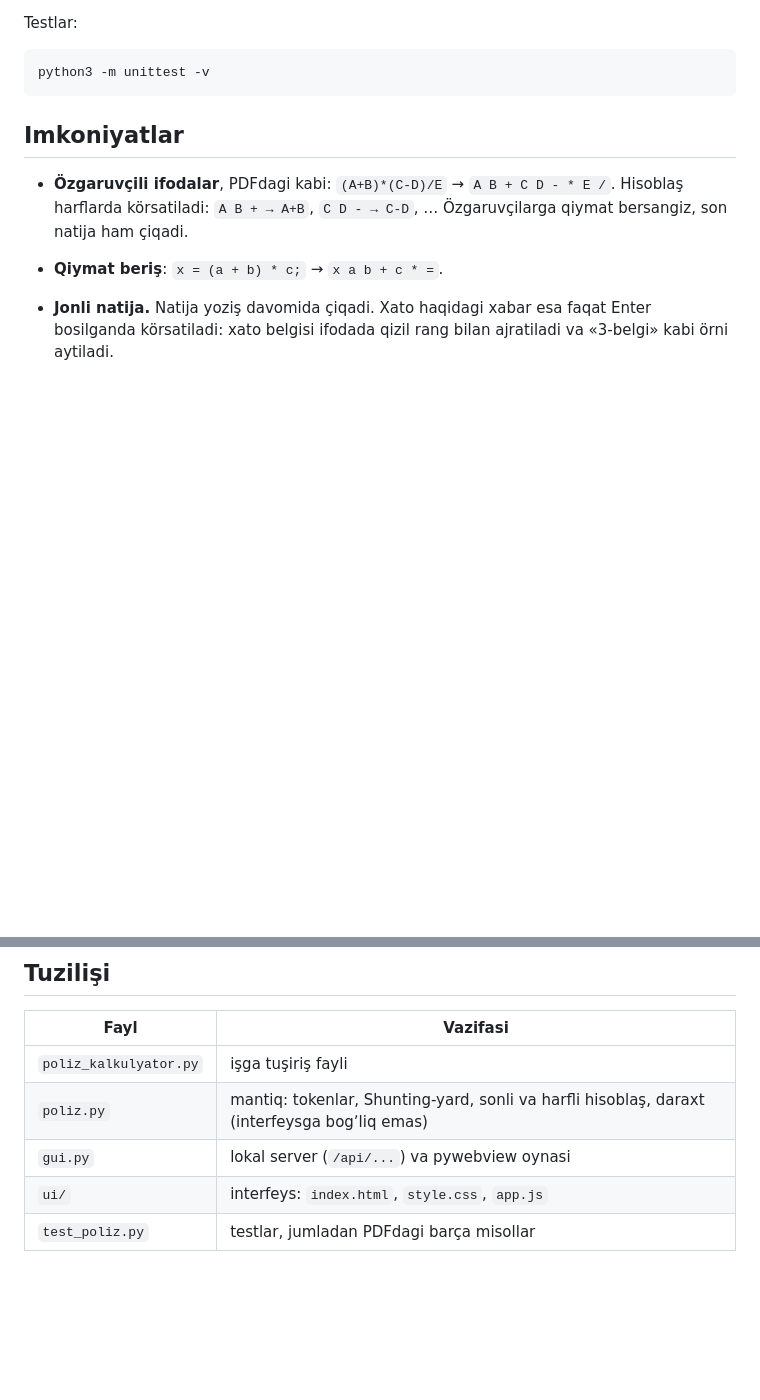
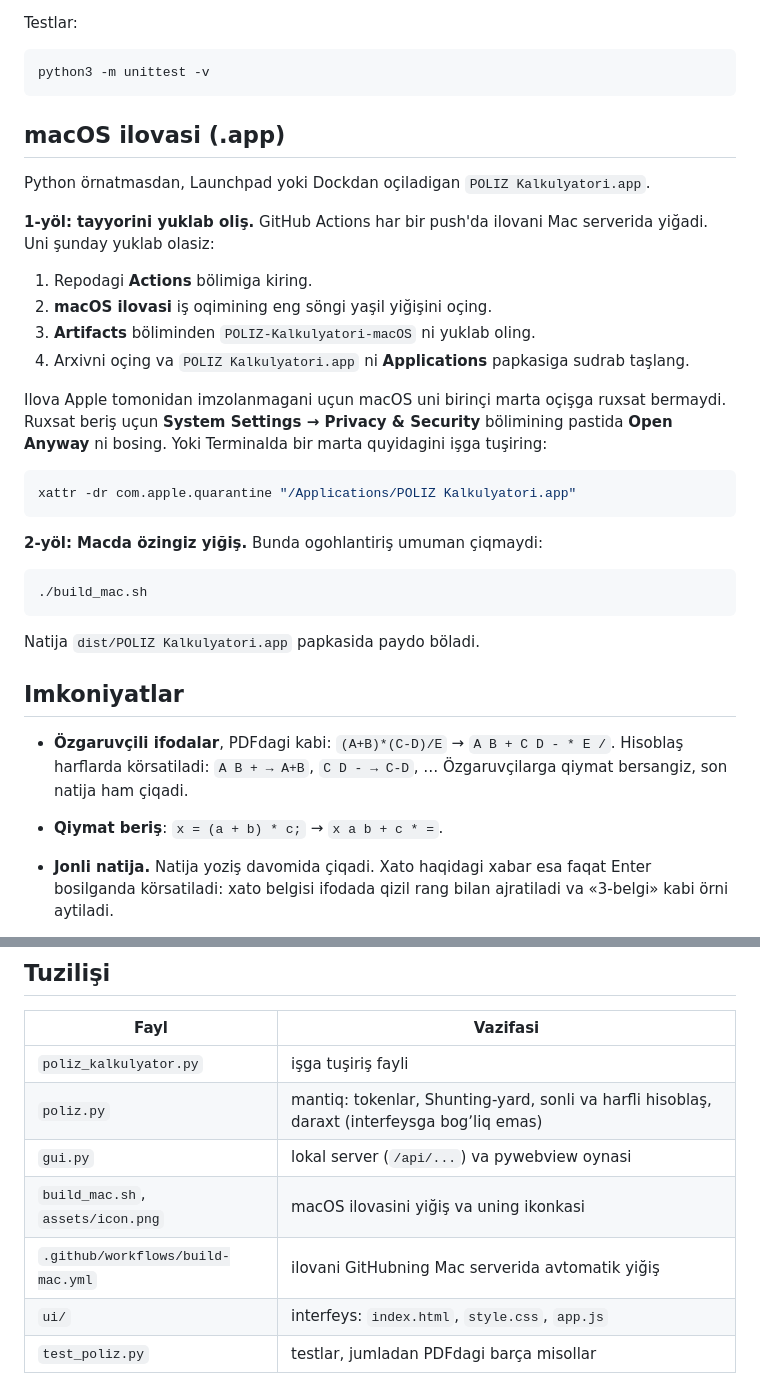
Before and after one commit to AsosAsadbek/Poliz, a Markdown page: README.md, 2 parts joined by grey strips. GitHub-like rendering; blank space fills up the shorter version.

````diff
--- a/README.md
+++ b/README.md
@@ -30,6 +30,34 @@ Testlar:
 ```bash
 python3 -m unittest -v
 ```
+
+## macOS ilovasi (.app)
+
+Python örnatmasdan, Launchpad yoki Dockdan oçiladigan `POLIZ Kalkulyatori.app`.
+
+**1-yöl: tayyorini yuklab oliş.** GitHub Actions har bir push'da ilovani Mac serverida
+yiğadi. Uni şunday yuklab olasiz:
+
+1. Repodagi **Actions** bölimiga kiring.
+2. **macOS ilovasi** iş oqimining eng söngi yaşil yiğişini oçing.
+3. **Artifacts** böliminden `POLIZ-Kalkulyatori-macOS` ni yuklab oling.
+4. Arxivni oçing va `POLIZ Kalkulyatori.app` ni **Applications** papkasiga sudrab taşlang.
+
+Ilova Apple tomonidan imzolanmagani uçun macOS uni birinçi marta oçişga ruxsat bermaydi.
+Ruxsat beriş uçun **System Settings → Privacy & Security** bölimining pastida
+**Open Anyway** ni bosing. Yoki Terminalda bir marta quyidagini işga tuşiring:
+
+```bash
+xattr -dr com.apple.quarantine "/Applications/POLIZ Kalkulyatori.app"
+```
+
+**2-yöl: Macda özingiz yiğiş.** Bunda ogohlantiriş umuman çiqmaydi:
+
+```bash
+./build_mac.sh
+```
+
+Natija `dist/POLIZ Kalkulyatori.app` papkasida paydo böladi.
 
 ## Imkoniyatlar
 
@@ -85,5 +113,7 @@ python3 -m unittest -v
 | `poliz_kalkulyator.py` | işga tuşiriş fayli |
 | `poliz.py` | mantiq: tokenlar, Shunting-yard, sonli va harfli hisoblaş, daraxt (interfeysga bogʼliq emas) |
 | `gui.py` | lokal server (`/api/...`) va pywebview oynasi |
+| `build_mac.sh`, `assets/icon.png` | macOS ilovasini yiğiş va uning ikonkasi |
+| `.github/workflows/build-mac.yml` | ilovani GitHubning Mac serverida avtomatik yiğiş |
 | `ui/` | interfeys: `index.html`, `style.css`, `app.js` |
 | `test_poliz.py` | testlar, jumladan PDFdagi barça misollar |
````
Also changed, not shown: assets/icon.png (added), 4 other files.
